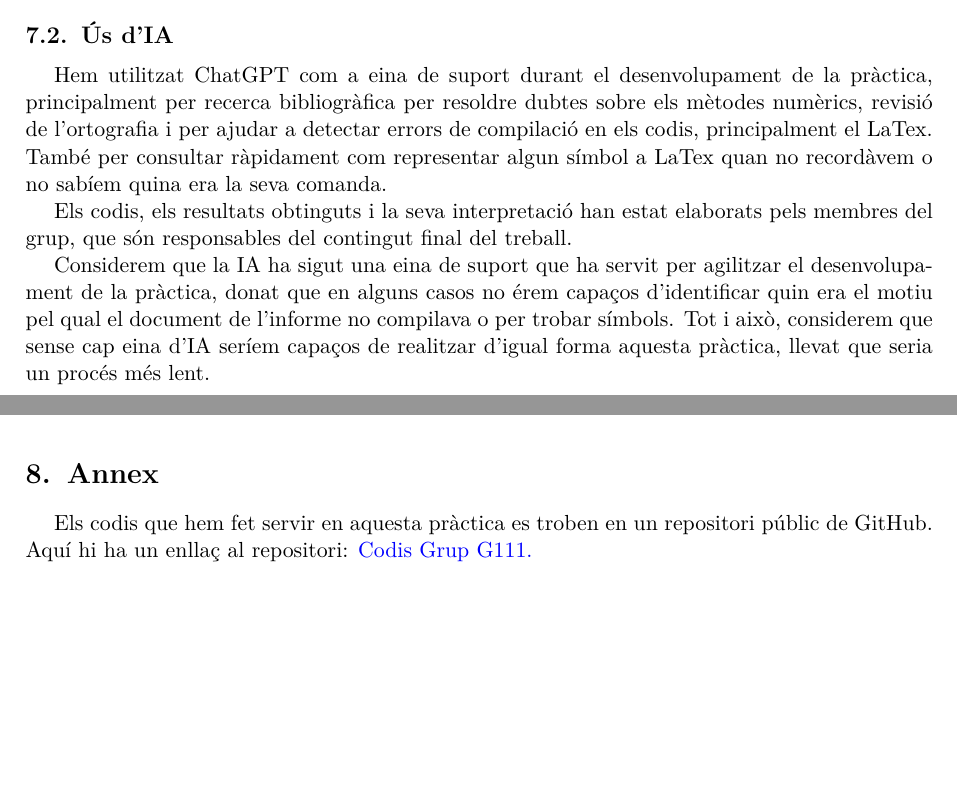
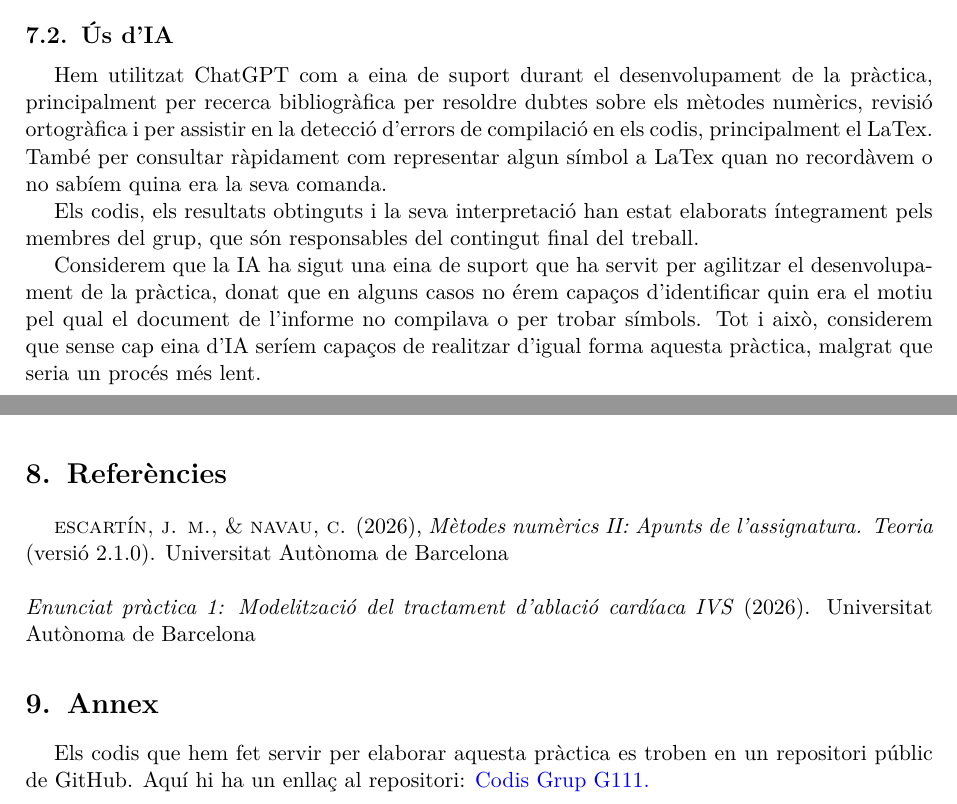
Before and after one commit to Victor-sli/Practica-1-G111, a LaTeX document (Informe_Pr1.tex): two parts of pages 10 and 11 of 11, joined at a grey line, cut so that both start at the same text, the shorter picture padded with empty space. Compiled offline with pdfLaTeX.

Commit message:
Update Informe_Pr1.tex

```diff
--- a/Informe_Pr1.tex
+++ b/Informe_Pr1.tex
@@ -646,16 +646,16 @@ l'Euler implícit i l'Aleix s'ha encarregat de les parts corresponents al Crank-
 \subsection{Ús d'IA}
 
 Hem utilitzat ChatGPT com a eina de suport durant el desenvolupament de la pràctica, principalment per
-recerca bibliogràfica per resoldre dubtes sobre els mètodes numèrics, revisió de l'ortografia i per ajudar a detectar errors
+recerca bibliogràfica per resoldre dubtes sobre els mètodes numèrics, revisió ortogràfica i per assistir en la detecció d'errors
 de compilació en els codis, principalment el LaTex. També per consultar ràpidament com representar algun símbol a LaTex quan no
 recordàvem o no sabíem quina era la seva comanda.
 
-Els codis, els resultats obtinguts i la seva interpretació han estat elaborats pels membres del grup, que són responsables del
+Els codis, els resultats obtinguts i la seva interpretació han estat elaborats íntegrament pels membres del grup, que són responsables del
 contingut final del treball.
 
 Considerem que la IA ha sigut una eina de suport que ha servit per agilitzar el desenvolupament de la pràctica, donat que en
 alguns casos no érem capaços d'identificar quin era el motiu pel qual el document de l'informe no compilava o per trobar símbols.
-Tot i això, considerem que sense cap eina d'IA seríem capaços de realitzar d'igual forma aquesta pràctica, llevat que seria un
+Tot i això, considerem que sense cap eina d'IA seríem capaços de realitzar d'igual forma aquesta pràctica, malgrat que seria un
 procés més lent.
 
 
@@ -664,9 +664,16 @@ procés més lent.
 
 \newpage
 
+\section{Referències}
+\textsc{escartín, j. m., \& navau, c.} (2026),
+\textit{Mètodes numèrics II: Apunts de l'assignatura. Teoria} (versió 2.1.0). Universitat Autònoma de Barcelona
+\\
+\\
+\textit{Enunciat pràctica 1: Modelització del tractament d'ablació cardíaca IVS} (2026). Universitat Autònoma de Barcelona
+
 \section{Annex}
-Els codis que hem fet servir en aquesta pràctica es troben en un repositori públic de GitHub. Aquí hi ha un enllaç al repositori:
-\color{blue} \href{https://github.com/Victor-sli/Codis-practica1-Grup-G111}{Codis Grup G111}. \color{black}
+Els codis que hem fet servir per elaborar aquesta pràctica es troben en un repositori públic de GitHub. Aquí hi ha un enllaç
+al repositori: \color{blue} \href{https://github.com/Victor-sli/Codis-practica1-Grup-G111}{Codis Grup G111}. \color{black}
 
 
 
```
Also changed, not shown: Informe_Pr1.tex (24 more changed lines).
